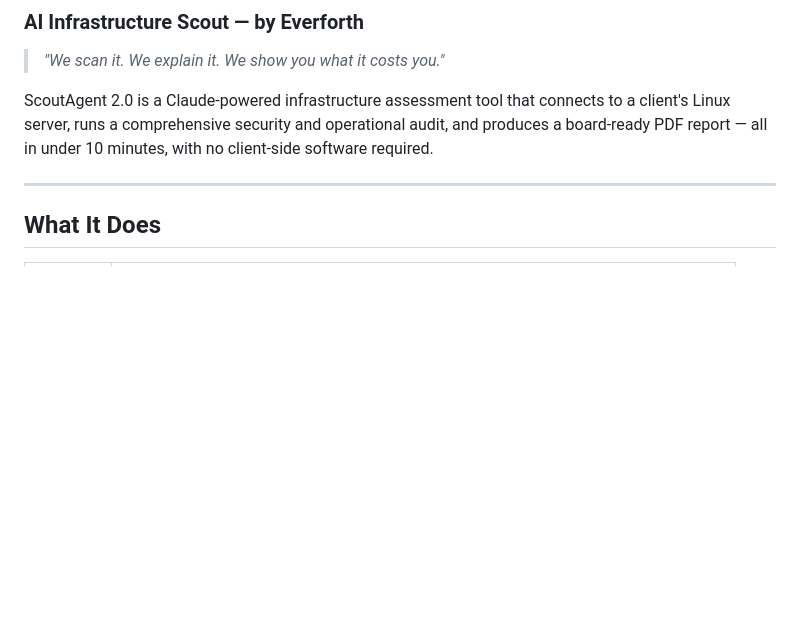
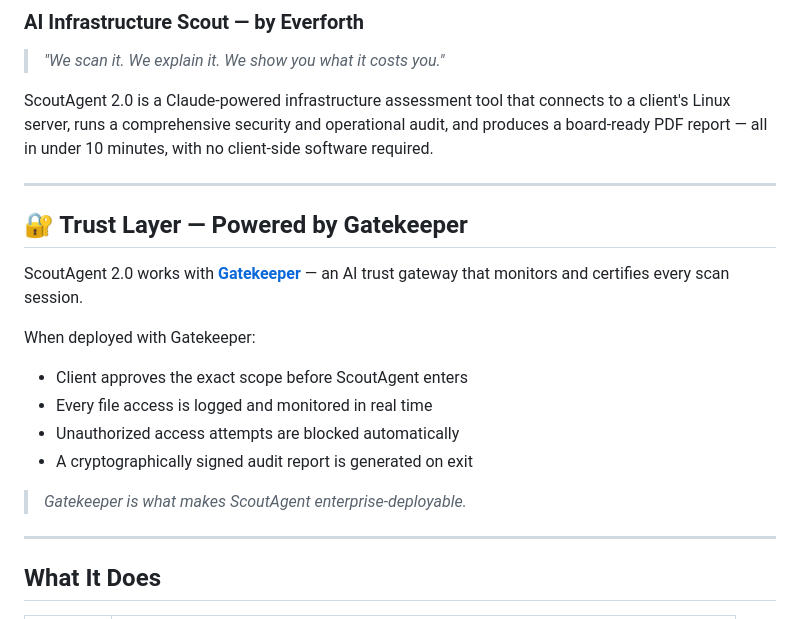
Before and after one commit to Calo0420/ScoutAgent2.0, a Markdown page: README.md, the part around the change. Drawn GitHub-style; blank space fills up the shorter version.

Commit message:
Add Gatekeeper trust layer section to README
Cross-links ScoutAgent2.0 with Gatekeeper AI trust gateway repo,
showing judges a coherent ecosystem — not just standalone tools.

Co-Authored-By: Claude Opus 4.6 <noreply@anthropic.com>

```diff
--- a/README.md
+++ b/README.md
@@ -4,6 +4,20 @@
 > *"We scan it. We explain it. We show you what it costs you."*
 
 ScoutAgent 2.0 is a Claude-powered infrastructure assessment tool that connects to a client's Linux server, runs a comprehensive security and operational audit, and produces a board-ready PDF report — all in under 10 minutes, with no client-side software required.
+
+---
+
+## 🔐 Trust Layer — Powered by Gatekeeper
+
+ScoutAgent 2.0 works with **[Gatekeeper](https://github.com/Calo0420/Gatekeeper)** — an AI trust gateway that monitors and certifies every scan session.
+
+When deployed with Gatekeeper:
+- Client approves the exact scope before ScoutAgent enters
+- Every file access is logged and monitored in real time
+- Unauthorized access attempts are blocked automatically
+- A cryptographically signed audit report is generated on exit
+
+> *Gatekeeper is what makes ScoutAgent enterprise-deployable.*
 
 ---
 
```
